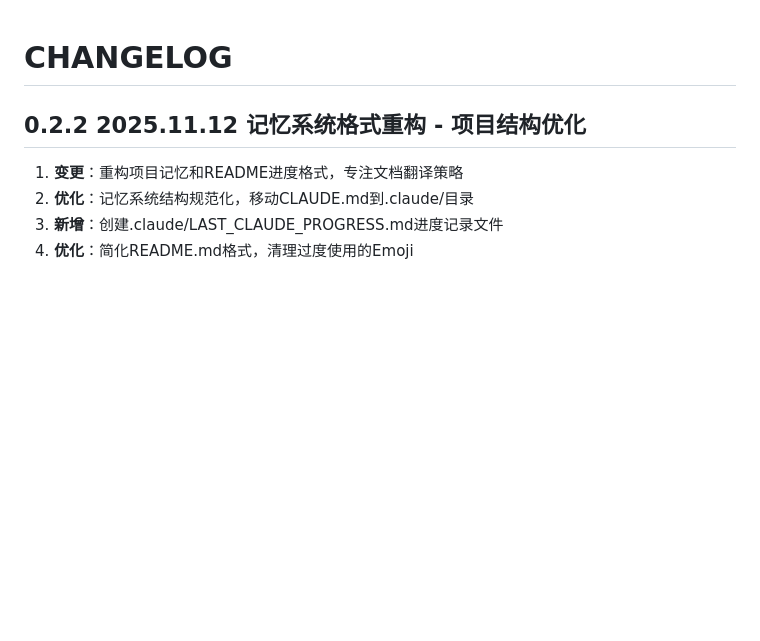
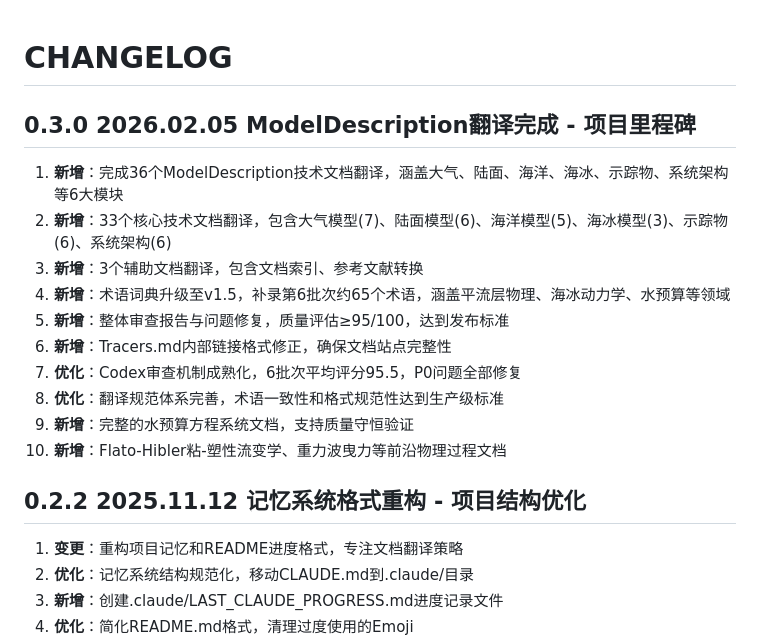
Before and after one commit to Lazenca-Liqiuqi/modelE2.1.2_Lazenca, a Markdown page: CHANGELOG.md, the part around the change. Rendered like a GitHub page; blank space fills up the shorter version.

Commit message:
发布v0.3.0 - ModelDescription翻译完成（36个文档，质量≥95/100）
主要更新：
- 完成36个ModelDescription技术文档翻译（6大模块）
- 术语词典升级至v1.5（补录约65个术语）
- 整体审查报告质量评估≥95/100
- 涵盖大气、陆面、海洋、海冰、示踪物、系统架构

Generated with Claude Code

 Co-Authored-By: Lazenca-Liqiuqi

```diff
--- a/CHANGELOG.md
+++ b/CHANGELOG.md
@@ -1,4 +1,16 @@
 # CHANGELOG
+
+## 0.3.0 2026.02.05 ModelDescription翻译完成 - 项目里程碑
+1. **新增**：完成36个ModelDescription技术文档翻译，涵盖大气、陆面、海洋、海冰、示踪物、系统架构等6大模块
+2. **新增**：33个核心技术文档翻译，包含大气模型(7)、陆面模型(6)、海洋模型(5)、海冰模型(3)、示踪物(6)、系统架构(6)
+3. **新增**：3个辅助文档翻译，包含文档索引、参考文献转换
+4. **新增**：术语词典升级至v1.5，补录第6批次约65个术语，涵盖平流层物理、海冰动力学、水预算等领域
+5. **新增**：整体审查报告与问题修复，质量评估≥95/100，达到发布标准
+6. **新增**：Tracers.md内部链接格式修正，确保文档站点完整性
+7. **优化**：Codex审查机制成熟化，6批次平均评分95.5，P0问题全部修复
+8. **优化**：翻译规范体系完善，术语一致性和格式规范性达到生产级标准
+9. **新增**：完整的水预算方程系统文档，支持质量守恒验证
+10. **新增**：Flato-Hibler粘-塑性流变学、重力波曳力等前沿物理过程文档
 
 ## 0.2.2 2025.11.12 记忆系统格式重构 - 项目结构优化
 1. **变更**：重构项目记忆和README进度格式，专注文档翻译策略
```
Also changed, not shown: .claude/CLAUDE.md (+1 -1 lines), README.md (+2 -2 lines).
